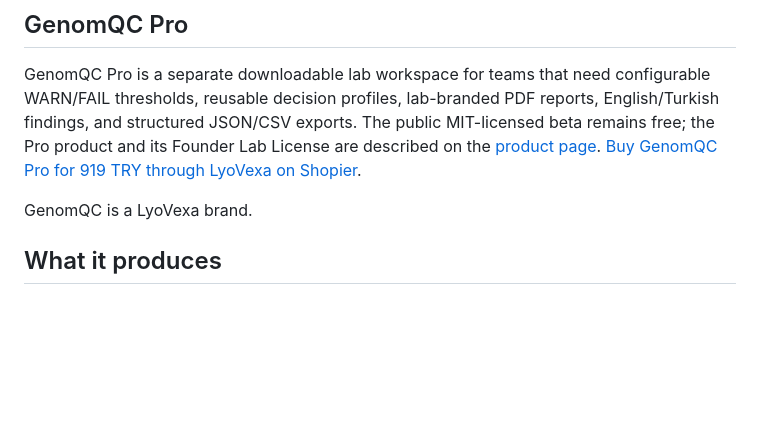
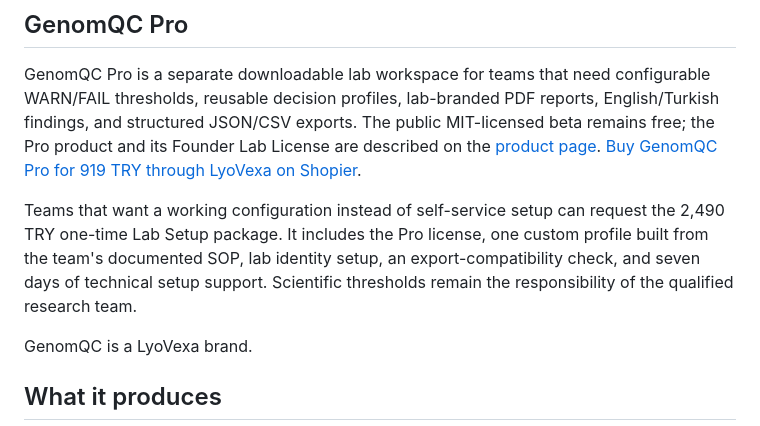
Before and after one commit to muhammetozcelik/genomqc-rnaseq-qc, a Markdown page: README.md, the part around the change. Drawn GitHub-style; blank space fills up the shorter version.

Commit message:
Document GenomQC Lab Setup offer

```diff
--- a/README.md
+++ b/README.md
@@ -30,6 +30,12 @@ reports, English/Turkish findings, and structured JSON/CSV exports. The public
 MIT-licensed beta remains free; the Pro product and its Founder Lab License are
 described on the [product page](https://genomqc.pages.dev/pro).
 [Buy GenomQC Pro for 919 TRY through LyoVexa on Shopier](https://www.shopier.com/lyovexa/50580150).
+
+Teams that want a working configuration instead of self-service setup can
+request the 2,490 TRY one-time Lab Setup package. It includes the Pro license,
+one custom profile built from the team's documented SOP, lab identity setup,
+an export-compatibility check, and seven days of technical setup support.
+Scientific thresholds remain the responsibility of the qualified research team.
 
 GenomQC is a LyoVexa brand.
 
```
